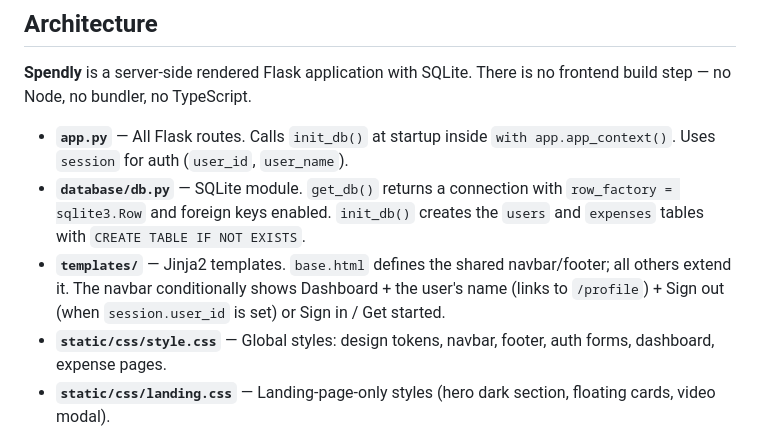
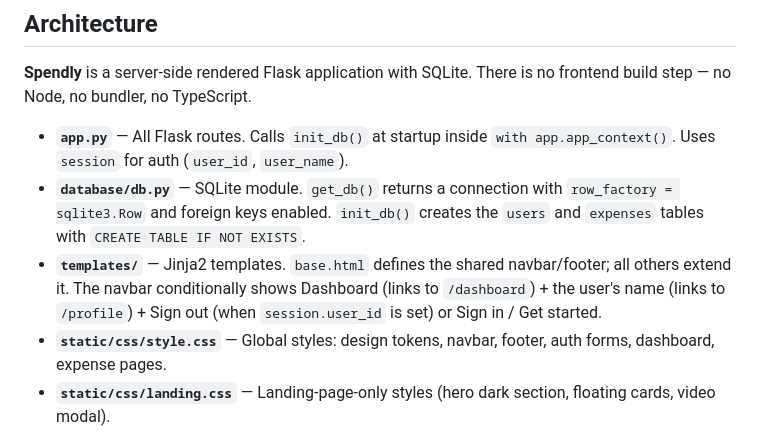
Before and after one commit to aniket28-git/spendly, a Markdown page: CLAUDE.md, the part around the change. Drawn GitHub-style.

Commit message:
docs: clarify Dashboard navbar link target in CLAUDE.md
Co-Authored-By: Claude Sonnet 4.6 <noreply@anthropic.com>

```diff
--- a/CLAUDE.md
+++ b/CLAUDE.md
@@ -23,7 +23,7 @@ This file provides guidance to Claude Code (claude.ai/code) when working with co
 
 - **`app.py`** — All Flask routes. Calls `init_db()` at startup inside `with app.app_context()`. Uses `session` for auth (`user_id`, `user_name`).
 - **`database/db.py`** — SQLite module. `get_db()` returns a connection with `row_factory = sqlite3.Row` and foreign keys enabled. `init_db()` creates the `users` and `expenses` tables with `CREATE TABLE IF NOT EXISTS`.
-- **`templates/`** — Jinja2 templates. `base.html` defines the shared navbar/footer; all others extend it. The navbar conditionally shows Dashboard + the user's name (links to `/profile`) + Sign out (when `session.user_id` is set) or Sign in / Get started.
+- **`templates/`** — Jinja2 templates. `base.html` defines the shared navbar/footer; all others extend it. The navbar conditionally shows Dashboard (links to `/dashboard`) + the user's name (links to `/profile`) + Sign out (when `session.user_id` is set) or Sign in / Get started.
 - **`static/css/style.css`** — Global styles: design tokens, navbar, footer, auth forms, dashboard, expense pages.
 - **`static/css/landing.css`** — Landing-page-only styles (hero dark section, floating cards, video modal).
 - **`static/js/main.js`** — Vanilla JS entry point (stub).
```
